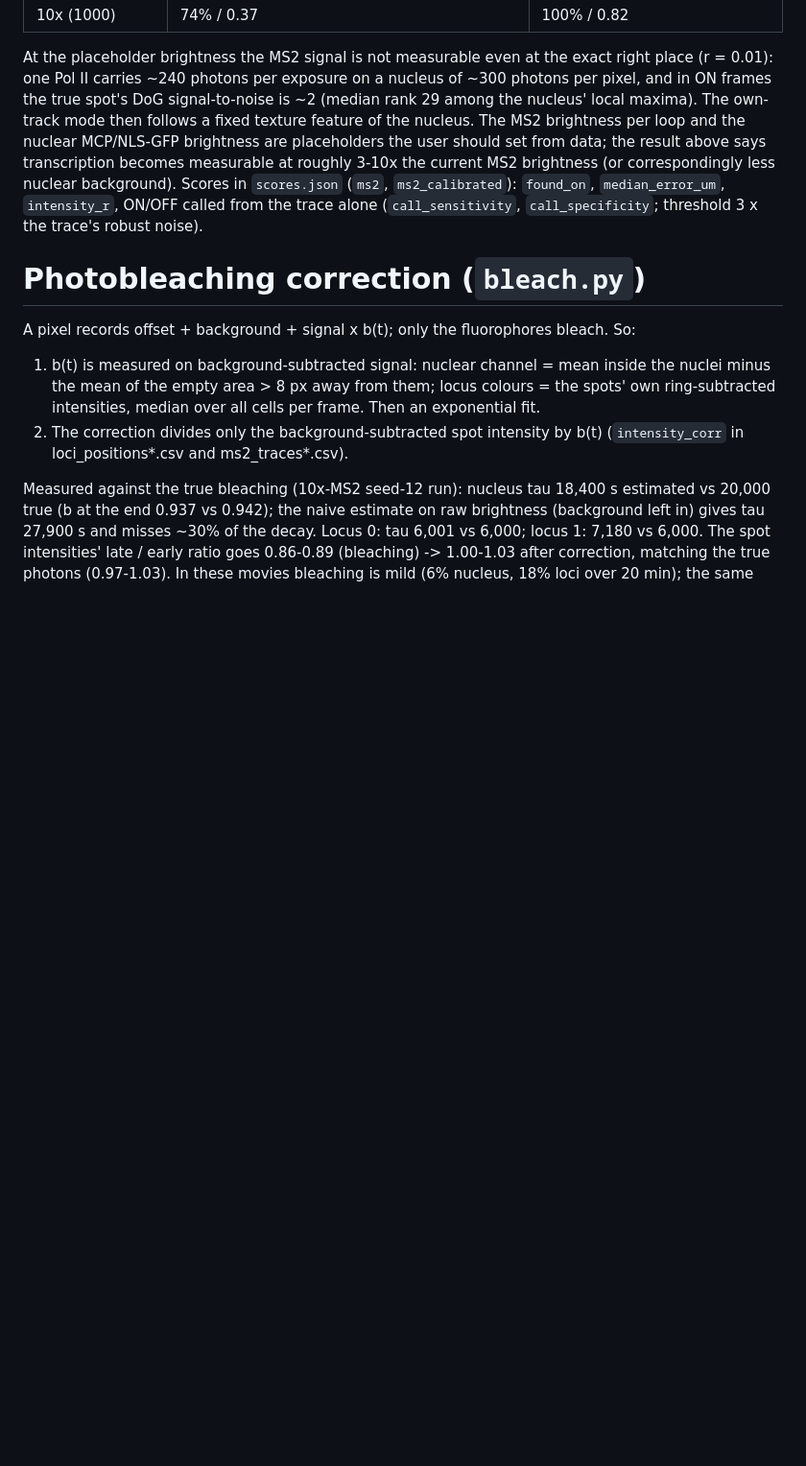
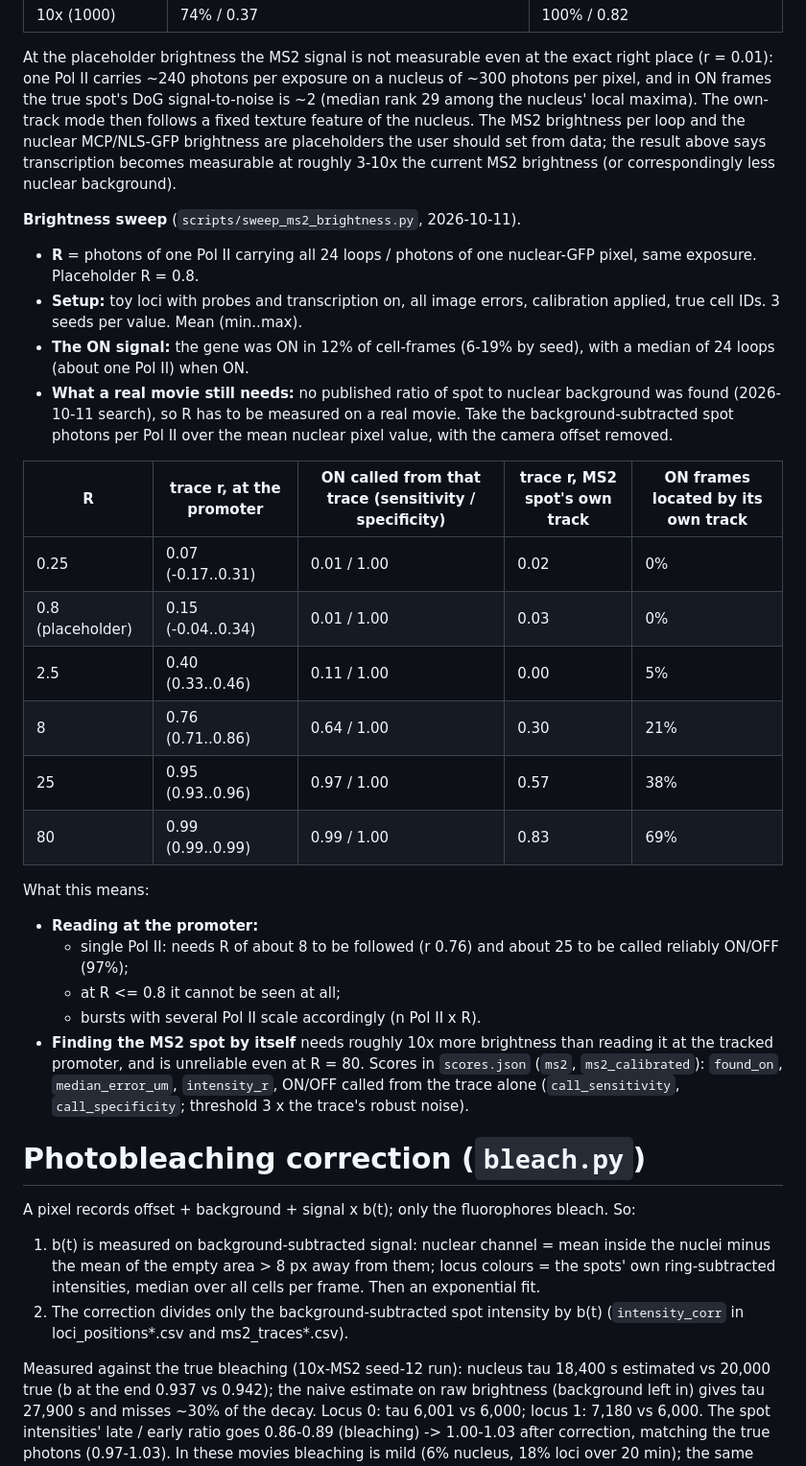
Before and after one commit to CHB-Bohrer/Sim_Live_Cell_Analysis, a Markdown page: docs/SPOT_FINDING.md, the part around the change. Shown at 96% size. Rendered like a GitHub page; blank space fills up the shorter version.

Commit message:
MS2 brightness sweep results (R = one Pol II / one nuclear pixel, 0.25-80, 3 seeds each) in docs and CLAUDE.md
Co-Authored-By: Claude Opus 5.5 <noreply@anthropic.com>

```diff
--- a/docs/SPOT_FINDING.md
+++ b/docs/SPOT_FINDING.md
@@ -113,6 +113,29 @@ exposure on a nucleus of ~300 photons per pixel, and in ON frames the true spot'
 nucleus' local maxima). The own-track mode then follows a fixed texture feature of the nucleus. The MS2 brightness per loop and the nuclear
 MCP/NLS-GFP brightness are placeholders the user should set from data; the result above says transcription becomes measurable at roughly
 3-10x the current MS2 brightness (or correspondingly less nuclear background).
+
+**Brightness sweep** (`scripts/sweep_ms2_brightness.py`, 2026-10-11).
+- **R** = photons of one Pol II carrying all 24 loops / photons of one nuclear-GFP pixel, same exposure. Placeholder R = 0.8.
+- **Setup:** toy loci with probes and transcription on, all image errors, calibration applied, true cell IDs. 3 seeds per value. Mean (min..max).
+- **The ON signal:** the gene was ON in 12% of cell-frames (6-19% by seed), with a median of 24 loops (about one Pol II) when ON.
+- **What a real movie still needs:** no published ratio of spot to nuclear background was found (2026-10-11 search), so R has to be measured on a
+  real movie. Take the background-subtracted spot photons per Pol II over the mean nuclear pixel value, with the camera offset removed.
+
+| R | trace r, at the promoter | ON called from that trace (sensitivity / specificity) | trace r, MS2 spot's own track | ON frames located by its own track |
+|---|---|---|---|---|
+| 0.25 | 0.07 (-0.17..0.31) | 0.01 / 1.00 | 0.02 | 0% |
+| 0.8 (placeholder) | 0.15 (-0.04..0.34) | 0.01 / 1.00 | 0.03 | 0% |
+| 2.5 | 0.40 (0.33..0.46) | 0.11 / 1.00 | 0.00 | 5% |
+| 8 | 0.76 (0.71..0.86) | 0.64 / 1.00 | 0.30 | 21% |
+| 25 | 0.95 (0.93..0.96) | 0.97 / 1.00 | 0.57 | 38% |
+| 80 | 0.99 (0.99..0.99) | 0.99 / 1.00 | 0.83 | 69% |
+
+What this means:
+- **Reading at the promoter:**
+  - single Pol II: needs R of about 8 to be followed (r 0.76) and about 25 to be called reliably ON/OFF (97%);
+  - at R <= 0.8 it cannot be seen at all;
+  - bursts with several Pol II scale accordingly (n Pol II x R).
+- **Finding the MS2 spot by itself** needs roughly 10x more brightness than reading it at the tracked promoter, and is unreliable even at R = 80.
 Scores in `scores.json` (`ms2`, `ms2_calibrated`): `found_on`, `median_error_um`, `intensity_r`, ON/OFF called from the trace alone
 (`call_sensitivity`, `call_specificity`; threshold 3 x the trace's robust noise).
 
```
Also changed, not shown: CLAUDE.md (+2 -0 lines).
